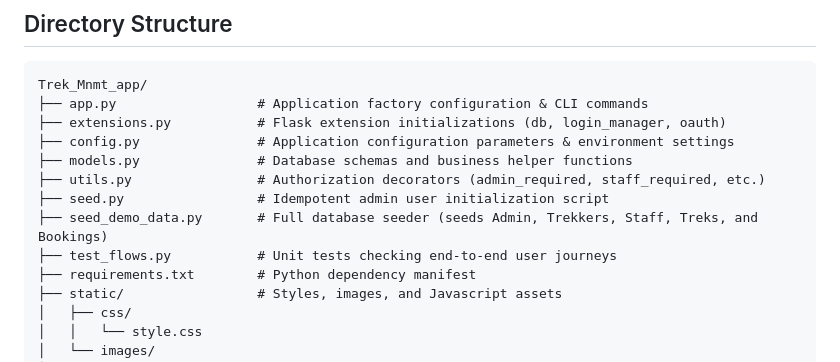
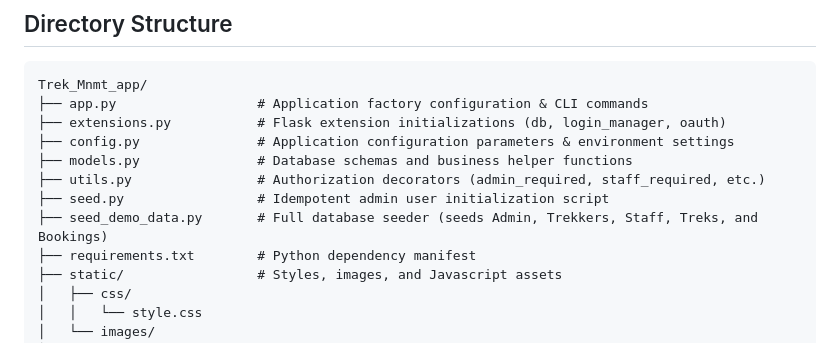
Before and after one commit to ShreyaTheExplorer/Trekking-management-system-mad1, a Markdown page: README.md, the part around the change. Rendered like a GitHub page.

```diff
--- a/README.md
+++ b/README.md
@@ -61,7 +61,6 @@ Trek_Mnmt_app/
 ├── utils.py                # Authorization decorators (admin_required, staff_required, etc.)
 ├── seed.py                 # Idempotent admin user initialization script
 ├── seed_demo_data.py       # Full database seeder (seeds Admin, Trekkers, Staff, Treks, and Bookings)
-├── test_flows.py           # Unit tests checking end-to-end user journeys
 ├── requirements.txt        # Python dependency manifest
 ├── static/                 # Styles, images, and Javascript assets
 │   ├── css/
```
